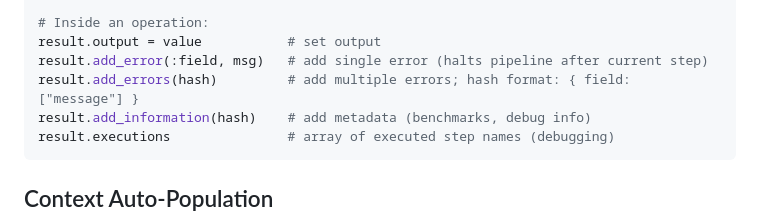
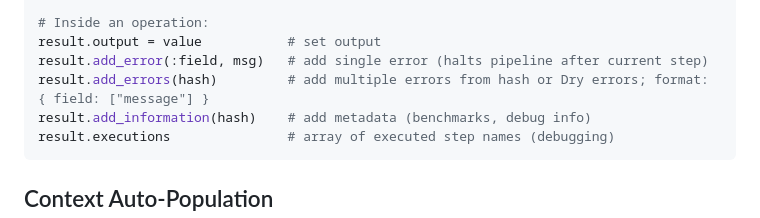
Before and after one commit to Profinda/ai-skills, a Markdown page: profinda-opera/REFERENCE.md, the part around the change. GitHub-like rendering.

Commit message:
Adjust add_errors description again

````diff
--- a/profinda-opera/REFERENCE.md
+++ b/profinda-opera/REFERENCE.md
@@ -209,7 +209,7 @@ result.failures    # => alias for errors
 # Inside an operation:
 result.output = value           # set output
 result.add_error(:field, msg)   # add single error (halts pipeline after current step)
-result.add_errors(hash)         # add multiple errors; hash format: { field: ["message"] }
+result.add_errors(hash)         # add multiple errors from hash or Dry errors; format: { field: ["message"] }
 result.add_information(hash)    # add metadata (benchmarks, debug info)
 result.executions               # array of executed step names (debugging)
 ```
````
